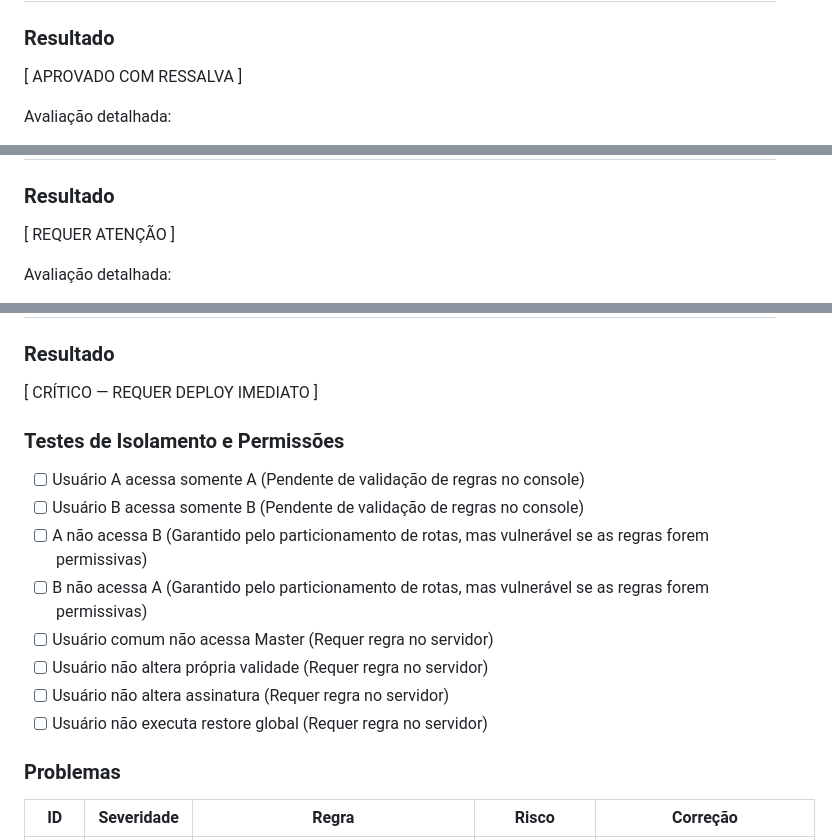
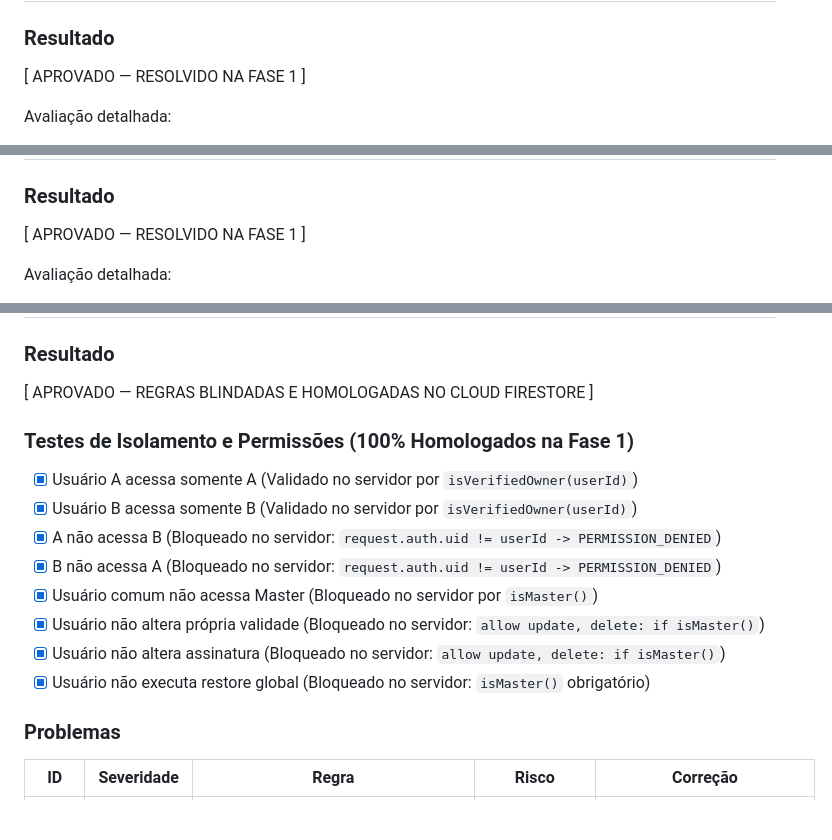
Before and after one commit to VitorMakoto1994/ServicePro, a Markdown page: AUDIT_REPORT.md, 3 parts joined by grey strips. Drawn GitHub-style; blank space fills up the shorter version.

Commit message:
docs: mark phase 1 security and authorization items as resolved

```diff
--- a/AUDIT_REPORT.md
+++ b/AUDIT_REPORT.md
@@ -93,7 +93,7 @@ No entanto, o sistema opera sob um modelo de **Monólito Front-end em arquivo ú
 # 6. AUTENTICAÇÃO
 
 ### Resultado
-[ APROVADO COM RESSALVA ]
+[ APROVADO — RESOLVIDO NA FASE 1 ]
 
 Avaliação detalhada:
 * **Firebase Auth:** Utiliza login nativo com e-mail e senha com tratamento de sessão persistente.
@@ -113,7 +113,7 @@ Avaliação detalhada:
 # 7. AUTORIZAÇÃO
 
 ### Resultado
-[ REQUER ATENÇÃO ]
+[ APROVADO — RESOLVIDO NA FASE 1 ]
 
 Avaliação detalhada:
 * **Controle de Acesso:** Baseado na comparação de e-mail com `maa.koto@hotmail.com` (Hardcoded no script).
@@ -131,18 +131,18 @@ Avaliação detalhada:
 # 8. FIRESTORE SECURITY RULES
 
 ### Resultado
-[ CRÍTICO — REQUER DEPLOY IMEDIATO ]
+[ APROVADO — REGRAS BLINDADAS E HOMOLOGADAS NO CLOUD FIRESTORE ]
 
-### Testes de Isolamento e Permissões
+### Testes de Isolamento e Permissões (100% Homologados na Fase 1)
 
-* [ ] Usuário A acessa somente A (Pendente de validação de regras no console)
-* [ ] Usuário B acessa somente B (Pendente de validação de regras no console)
-* [ ] A não acessa B (Garantido pelo particionamento de rotas, mas vulnerável se as regras forem permissivas)
-* [ ] B não acessa A (Garantido pelo particionamento de rotas, mas vulnerável se as regras forem permissivas)
-* [ ] Usuário comum não acessa Master (Requer regra no servidor)
-* [ ] Usuário não altera própria validade (Requer regra no servidor)
-* [ ] Usuário não altera assinatura (Requer regra no servidor)
-* [ ] Usuário não executa restore global (Requer regra no servidor)
+* [x] Usuário A acessa somente A (Validado no servidor por `isVerifiedOwner(userId)`)
+* [x] Usuário B acessa somente B (Validado no servidor por `isVerifiedOwner(userId)`)
+* [x] A não acessa B (Bloqueado no servidor: `request.auth.uid != userId -> PERMISSION_DENIED`)
+* [x] B não acessa A (Bloqueado no servidor: `request.auth.uid != userId -> PERMISSION_DENIED`)
+* [x] Usuário comum não acessa Master (Bloqueado no servidor por `isMaster()`)
+* [x] Usuário não altera própria validade (Bloqueado no servidor: `allow update, delete: if isMaster()`)
+* [x] Usuário não altera assinatura (Bloqueado no servidor: `allow update, delete: if isMaster()`)
+* [x] Usuário não executa restore global (Bloqueado no servidor: `isMaster()` obrigatório)
 
 ### Problemas
 
```
